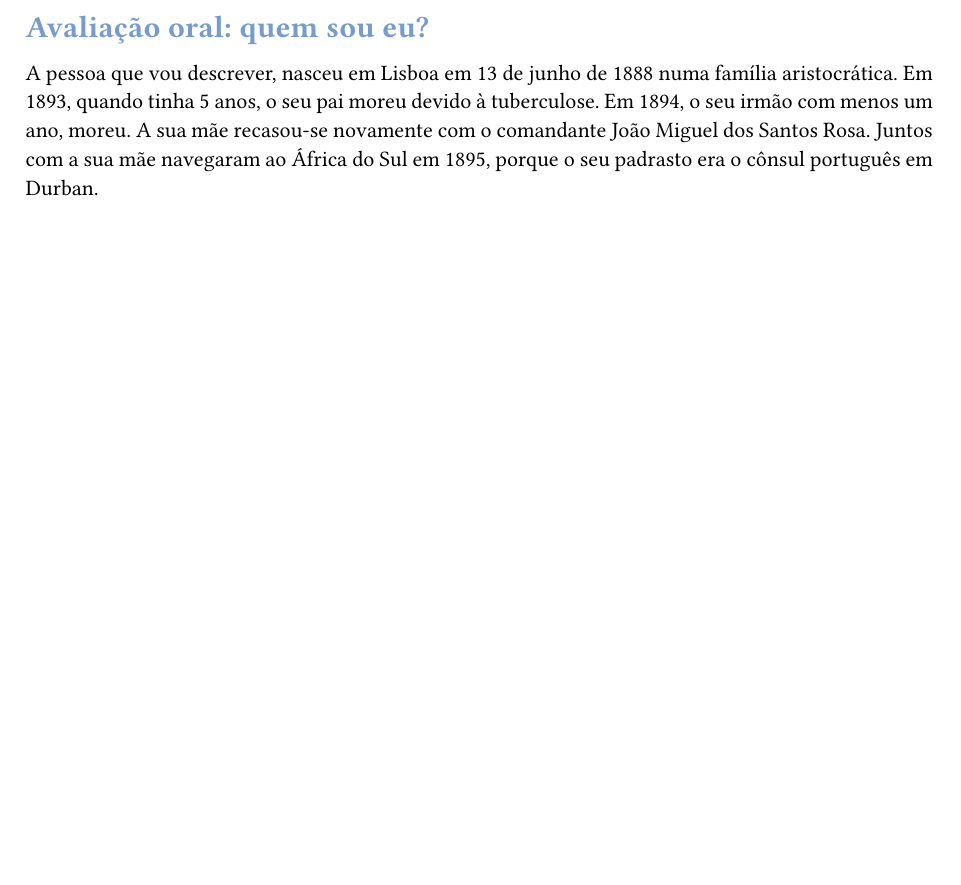
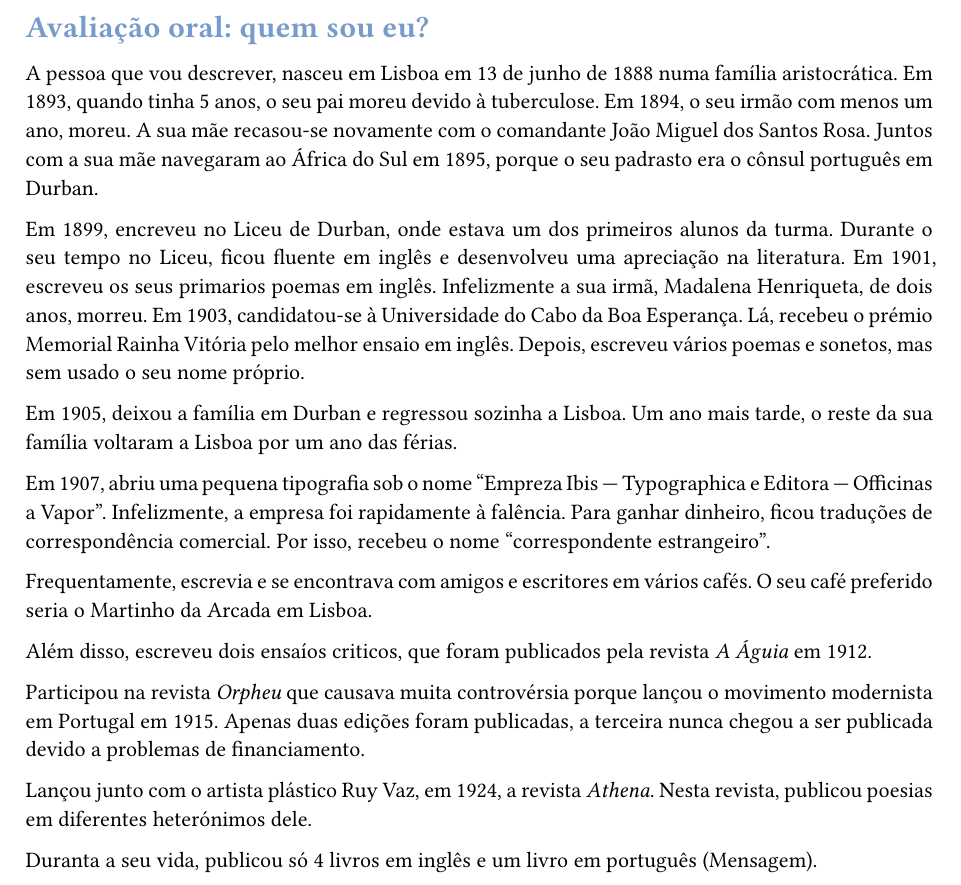
Before and after one commit to tomvercaut/portugues_em_foco_3, a Typst document (main_test.typ, which reads testes/oral_presentation_01.typ): part of the page, cut so that both start at the same text, the shorter picture padded with empty space. Compiled offline with Typst 0.15.

Commit message:
Added more text to the oral presentation.

```diff
--- a/testes/oral_presentation_01.typ
+++ b/testes/oral_presentation_01.typ
@@ -1,3 +1,2 @@
 = Avaliação oral: quem sou eu?
 
-A pessoa que vou descrever, nasceu em Lisboa em 13 de junho de 1888 numa família aristocrática. Em 1893, quando tinha 5 anos, o seu pai moreu devido à tuberculose. Em 1894, o seu irmão com menos um ano, moreu. A sua mãe recasou-se novamente com o comandante João Miguel dos Santos Rosa. Juntos com a sua mãe navegaram ao África do Sul em 1895, porque o seu padrasto era o cônsul português em Durban.
@@ -3,0 +9,26 @@ A pessoa que vou descrever, nasceu em Lisboa em 13 de junho de 1888 numa famíli
+Em 1899, encreveu no Liceu de Durban, onde estava um dos primeiros alunos da turma.
+Durante o seu tempo no Liceu, ficou fluente em inglês e desenvolveu uma apreciação na literatura.
+Em 1901, escreveu os seus primarios poemas em inglês.
+Infelizmente a sua irmã, Madalena Henriqueta, de dois anos, morreu.
+Em 1903, candidatou-se à Universidade do Cabo da Boa Esperança.
+Lá, recebeu o prémio Memorial Rainha Vitória pelo melhor ensaio em inglês.
+Depois, escreveu vários poemas e sonetos, mas sem usado o seu nome próprio.
+
+Em 1905, deixou a família em Durban e regressou sozinha a Lisboa. Um ano mais tarde, o reste da sua família voltaram a Lisboa por um ano das férias.
+
+Em 1907, abriu uma pequena tipografia sob o nome "Empreza Ibis — Typographica e Editora — Officinas a Vapor".
+Infelizmente, a empresa foi rapidamente à falência.
+Para ganhar dinheiro, ficou traduções de correspondência comercial.
+Por isso, recebeu o nome "correspondente estrangeiro".
+
+Frequentamente, escrevia e se encontrava com amigos e escritores em vários cafés. O seu café preferido seria o Martinho da Arcada em Lisboa.
+
+Além disso, escreveu dois ensaíos criticos, que foram publicados pela revista _A Águia_ em 1912.
+
+Participou na revista _Orpheu_ que causava muita controvérsia porque lançou o movimento modernista em Portugal em 1915.
+Apenas duas edições foram publicadas, a terceira nunca chegou a ser publicada devido a problemas de financiamento.
+
+Lançou junto com o artista plástico Ruy Vaz, em 1924, a revista _Athena_.
+Nesta revista, publicou poesias em diferentes heterónimos dele.
+
+Duranta a seu vida, publicou só 4 livros em inglês e um livro em português (Mensagem).
```
Also changed, not shown: testes/oral_presentation_01.typ (6 more changed lines).
